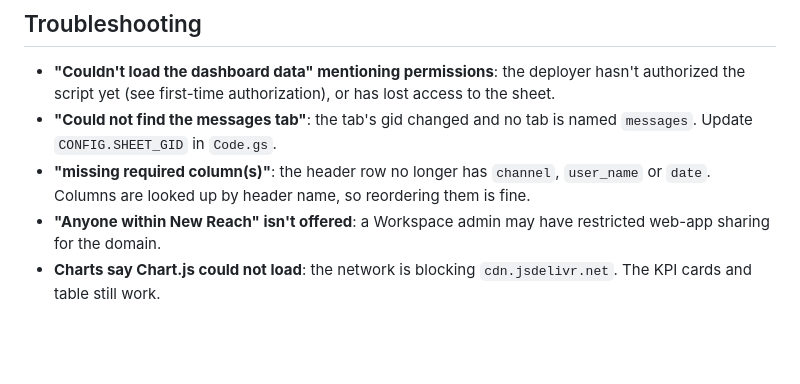
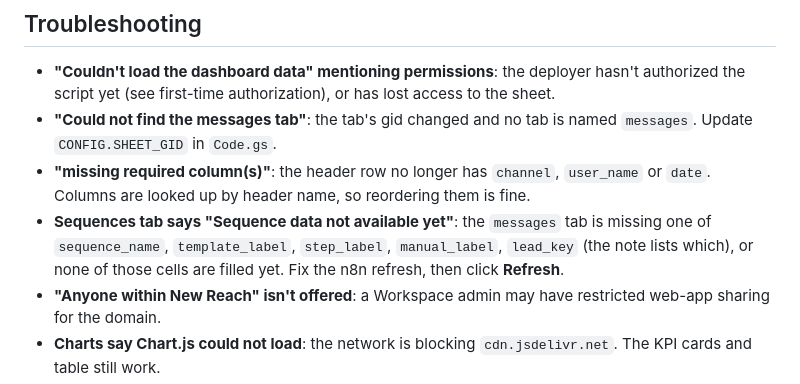
Before and after one commit to haileynre/dashboards, a Markdown page: ar-outreach-dashboard/README.md, the part around one of its changes. Drawn GitHub-style; blank space fills up the shorter version.

```diff
--- a/ar-outreach-dashboard/README.md
+++ b/ar-outreach-dashboard/README.md
@@ -212,6 +243,9 @@ Before pushing, run `npm test` and check the preview.
   `messages`. Update `CONFIG.SHEET_GID` in `Code.gs`.
 - **"missing required column(s)"**: the header row no longer has `channel`, `user_name`
   or `date`. Columns are looked up by header name, so reordering them is fine.
+- **Sequences tab says "Sequence data not available yet"**: the `messages` tab is missing one
+  of `sequence_name`, `template_label`, `step_label`, `manual_label`, `lead_key` (the note lists
+  which), or none of those cells are filled yet. Fix the n8n refresh, then click **Refresh**.
 - **"Anyone within New Reach" isn't offered**: a Workspace admin may have restricted web-app
   sharing for the domain.
 - **Charts say Chart.js could not load**: the network is blocking `cdn.jsdelivr.net`. The
```
Also changed, not shown: other parts of ar-outreach-dashboard/README.md (+43 -12 lines), ar-outreach-dashboard/docs/screenshots/11-sequences-tab.png (added), ar-outreach-dashboard/docs/screenshots/12-sequences-expanded-row.png (added), ar-outreach-dashboard/docs/screenshots/13-sequences-trend-and-top-manual.png (added), ar-outreach-dashboard/docs/screenshots/14-sequences-data-not-available.png (added), 8 other files.
